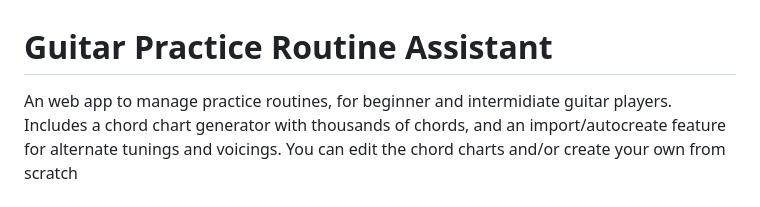
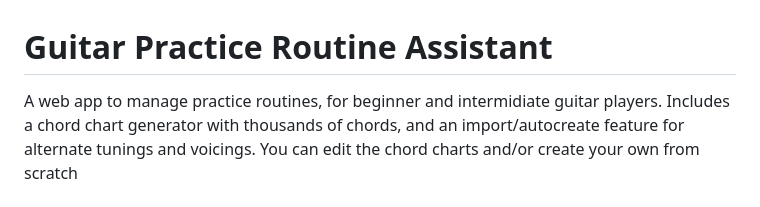
Before and after one commit to slshults/guitar-practice-routine-app_sheets, a Markdown page: README.md, the part around the change. GitHub-like rendering.

Commit message:
Fixed a typo

```diff
--- a/README.md
+++ b/README.md
@@ -1,6 +1,6 @@
 # Guitar Practice Routine Assistant
 
-An web app to manage practice routines, for beginner and intermidiate guitar players.
+A web app to manage practice routines, for beginner and intermidiate guitar players.
 Includes a chord chart generator with thousands of chords, and an import/autocreate feature for alternate tunings and voicings. You can edit the chord charts and/or create your own from scratch
 
 ## Features
```
